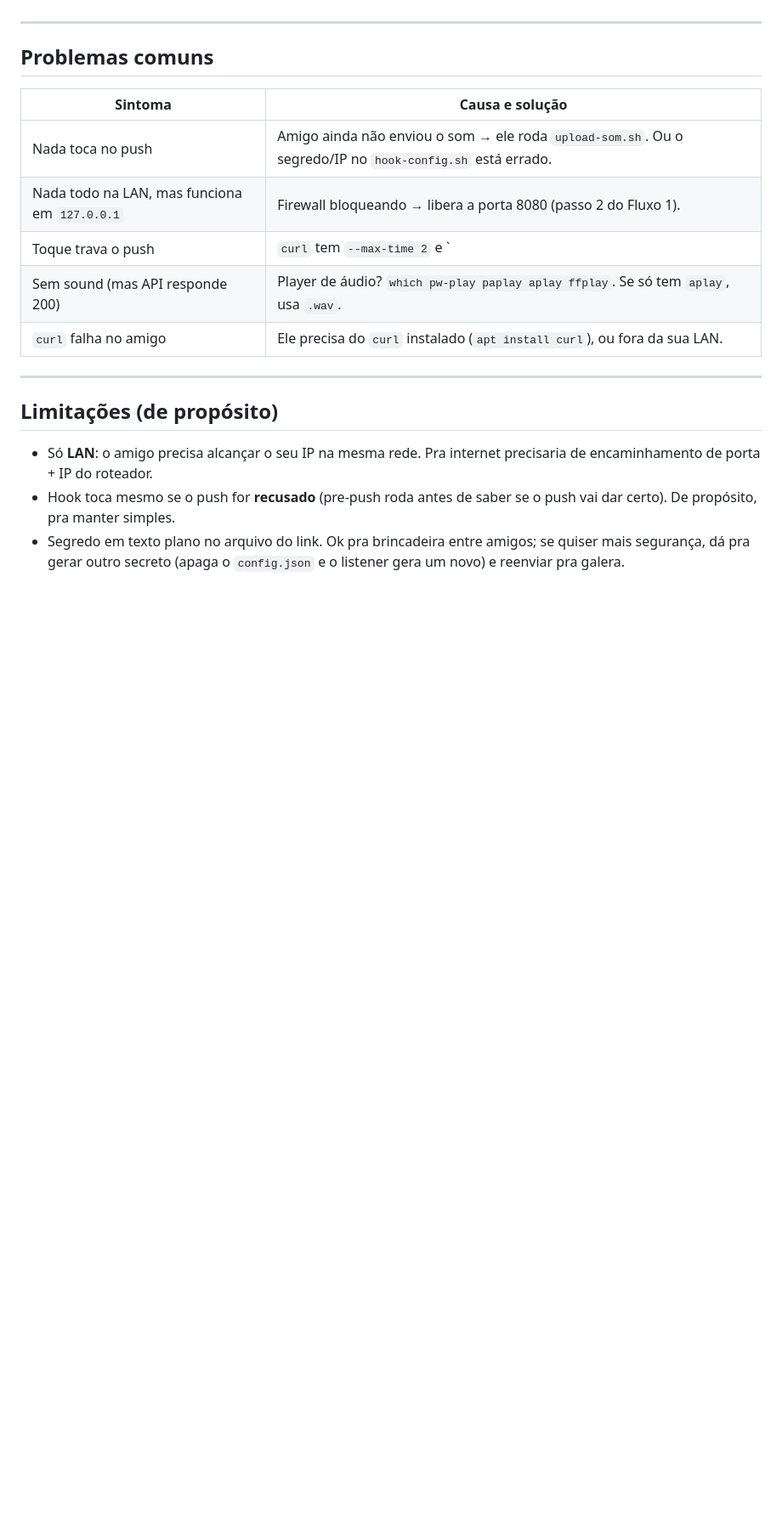
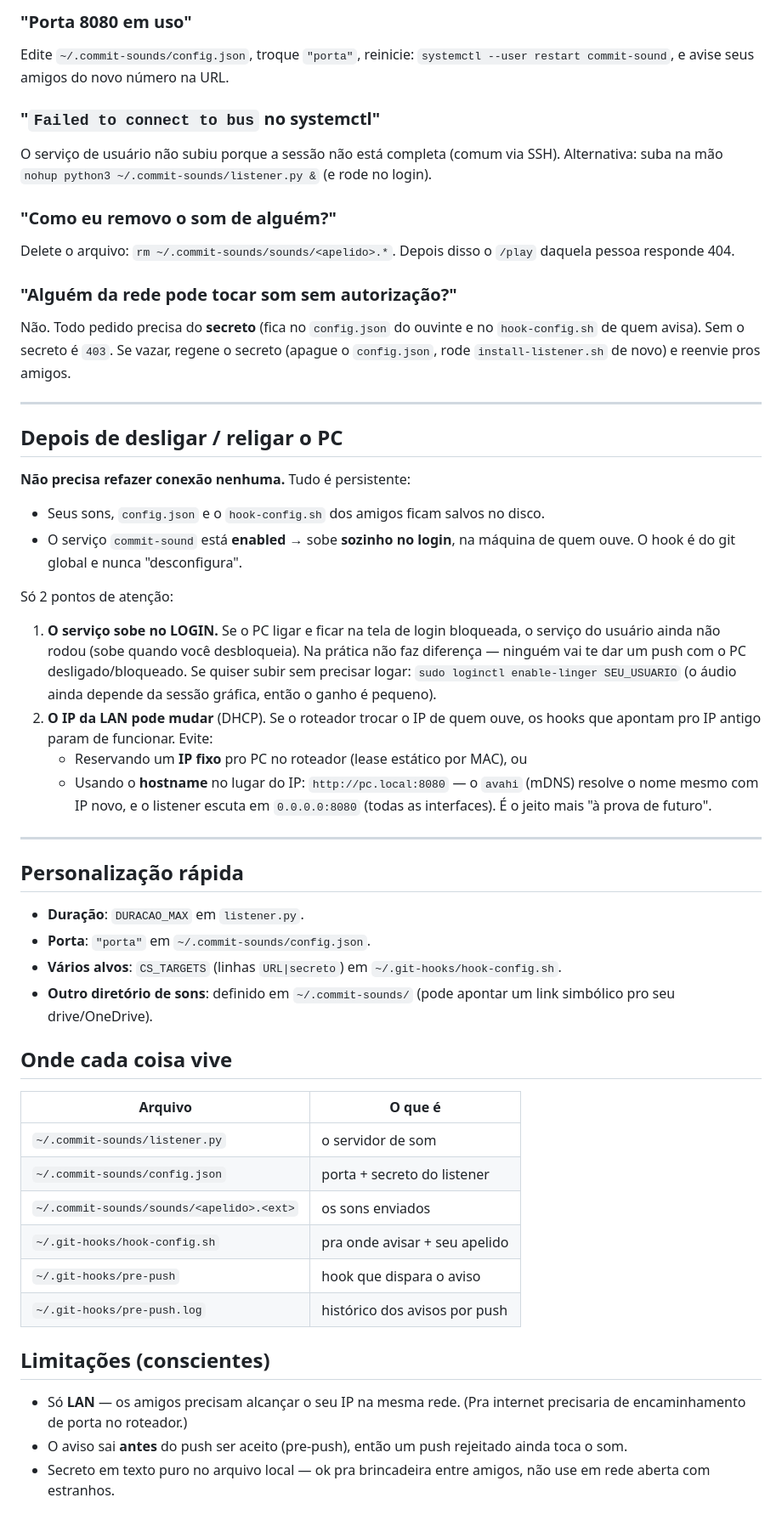
Before and after one commit to EduardoMilani8/commit-sounds, a Markdown page: README.md, the part around one of its changes. Shown at 85% size. Drawn GitHub-style; blank space fills up the shorter version.

```diff
--- a/README.md
+++ b/README.md
@@ -189,24 +195,66 @@ Aceita o secreto também no header `X-Secreto`.
+### "Porta 8080 em uso"
+Edite `~/.commit-sounds/config.json`, troque `"porta"`, reinicie:
+`systemctl --user restart commit-sound`, e avise seus amigos do novo
+número na URL.
+
+### "`Failed to connect to bus` no systemctl"
+O serviço de usuário não subiu porque a sessão não está completa
+(comum via SSH). Alternativa: suba na mão
+`nohup python3 ~/.commit-sounds/listener.py &` (e rode no login).
+
+### "Como eu removo o som de alguém?"
+Delete o arquivo: `rm ~/.commit-sounds/sounds/<apelido>.*`. Depois disso
+o `/play` daquela pessoa responde 404.
+
+### "Alguém da rede pode tocar som sem autorização?"
+Não. Todo pedido precisa do **secreto** (fica no `config.json` do ouvinte
+e no `hook-config.sh` de quem avisa). Sem o secreto é `403`. Se vazar,
+regene o secreto (apague o `config.json`, rode `install-listener.sh` de
+novo) e reenvie pros amigos.
 
 ---
 
-## Problemas comuns
+## Depois de desligar / religar o PC
 
-| Sintoma | Causa e solução |
-|---------|-----------------|
-| Nada toca no push | Amigo ainda não enviou o som → ele roda `upload-som.sh`. Ou o segredo/IP no `hook-config.sh` está errado. |
-| Nada todo na LAN, mas funciona em `127.0.0.1` | Firewall bloqueando → libera a porta 8080 (passo 2 do Fluxo 1). |
-| Toque trava o push | `curl` tem `--max-time 2` e `|| true`: no máximo espera 2s e nunca falha o push. |
-| Sem sound (mas API responde 200) | Player de áudio? `which pw-play paplay aplay ffplay`. Se só tem `aplay`, usa `.wav`. |
-| `curl` falha no amigo | Ele precisa do `curl` instalado (`apt install curl`), ou fora da sua LAN. |
+**Não precisa refazer conexão nenhuma.** Tudo é persistente:
+
+- Seus sons, `config.json` e o `hook-config.sh` dos amigos ficam salvos no disco.
+- O serviço `commit-sound` está **enabled** → sobe **sozinho no login**, na máquina de quem ouve. O hook é do git global e nunca "desconfigura".
+
+Só 2 pontos de atenção:
+
+1. **O serviço sobe no LOGIN.** Se o PC ligar e ficar na tela de login bloqueada, o serviço do usuário ainda não rodou (sobe quando você desbloqueia). Na prática não faz diferença — ninguém vai te dar um push com o PC desligado/bloqueado. Se quiser subir sem precisar logar: `sudo loginctl enable-linger SEU_USUARIO` (o áudio ainda depende da sessão gráfica, então o ganho é pequeno).
+2. **O IP da LAN pode mudar** (DHCP). Se o roteador trocar o IP de quem ouve, os hooks que apontam pro IP antigo param de funcionar. Evite:
+   - Reservando um **IP fixo** pro PC no roteador (lease estático por MAC), ou
+   - Usando o **hostname** no lugar do IP: `http://pc.local:8080` — o `avahi` (mDNS) resolve o nome mesmo com IP novo, e o listener escuta em `0.0.0.0:8080` (todas as interfaces). É o jeito mais "à prova de futuro".
 
 ---
 
-## Limitações (de propósito)
+## Personalização rápida
 
-- Só **LAN**: o amigo precisa alcançar o seu IP na mesma rede. Pra internet
-  precisaria de encaminhamento de porta + IP do roteador.
-- Hook toca mesmo se o push for **recusado** (pre-push roda antes de saber
-  se o push vai dar certo). De propósito, pra manter simples.
-- Segredo em texto plano no arquivo do link. Ok pra brincadeira entre amigos;
-  se quiser mais segurança, dá pra gerar outro secreto (apaga o `config.json`
-  e o listener gera um novo) e reenviar pra galera.
+- **Duração**: `DURACAO_MAX` em `listener.py`.
+- **Porta**: `"porta"` em `~/.commit-sounds/config.json`.
+- **Vários alvos**: `CS_TARGETS` (linhas `URL|secreto`) em
+  `~/.git-hooks/hook-config.sh`.
+- **Outro diretório de sons**: definido em `~/.commit-sounds/` (pode
+  apontar um link simbólico pro seu drive/OneDrive).
+
+## Onde cada coisa vive
+
+| Arquivo | O que é |
+|---------|---------|
+| `~/.commit-sounds/listener.py` | o servidor de som |
+| `~/.commit-sounds/config.json` | porta + secreto do listener |
+| `~/.commit-sounds/sounds/<apelido>.<ext>` | os sons enviados |
+| `~/.git-hooks/hook-config.sh` | pra onde avisar + seu apelido |
+| `~/.git-hooks/pre-push` | hook que dispara o aviso |
+| `~/.git-hooks/pre-push.log` | histórico dos avisos por push |
+
+## Limitações (conscientes)
+
+- Só **LAN** — os amigos precisam alcançar o seu IP na mesma rede.
+  (Pra internet precisaria de encaminhamento de porta no roteador.)
+- O aviso sai **antes** do push ser aceito (pre-push), então um push
+  rejeitado ainda toca o som.
+- Secreto em texto puro no arquivo local — ok pra brincadeira entre
+  amigos, não use em rede aberta com estranhos.
```
Also changed, not shown: other parts of README.md (+154 -148 lines).
